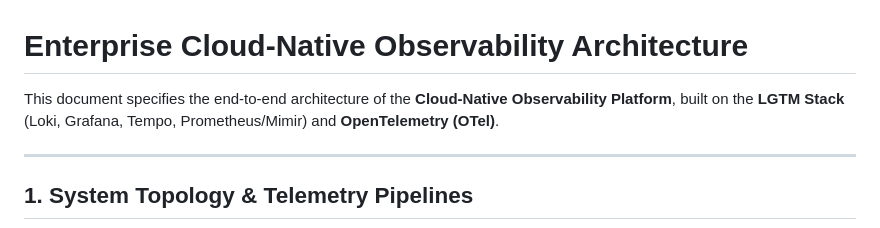
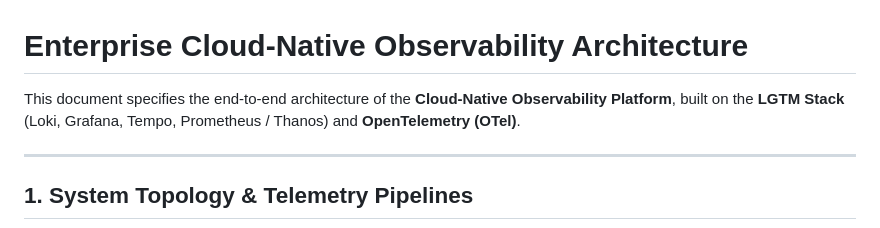
Before and after one commit to Abeta-dev/cloud-native-observability, a Markdown page: ARCHITECTURE.md, the part around the change. Rendered like a GitHub page.

```diff
--- a/ARCHITECTURE.md
+++ b/ARCHITECTURE.md
@@ -1,6 +1,6 @@
 # Enterprise Cloud-Native Observability Architecture
 
-This document specifies the end-to-end architecture of the **Cloud-Native Observability Platform**, built on the **LGTM Stack** (Loki, Grafana, Tempo, Prometheus/Mimir) and **OpenTelemetry (OTel)**.
+This document specifies the end-to-end architecture of the **Cloud-Native Observability Platform**, built on the **LGTM Stack** (Loki, Grafana, Tempo, Prometheus / Thanos) and **OpenTelemetry (OTel)**.
 
 ---
 
```
Also changed, not shown: README.md (+1 -1 lines).
